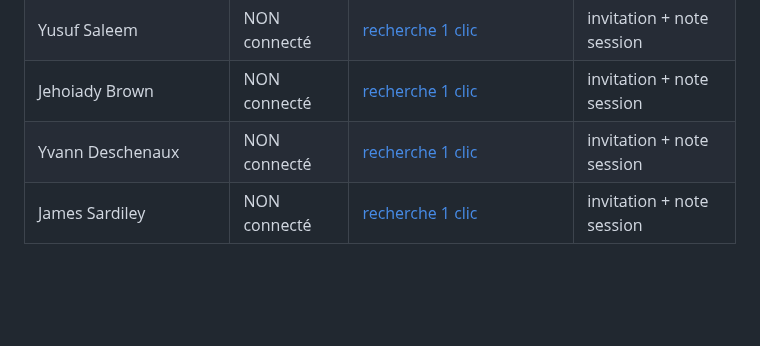
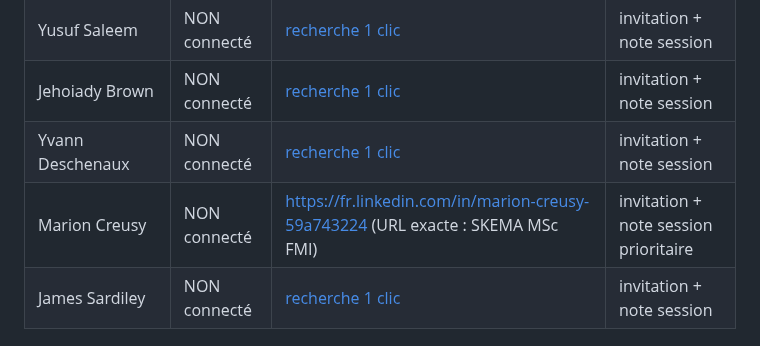
Before and after one commit to Calvin29990/shockdesk, a Markdown page: candidatures-reseau-fo/AUDIT_PARTICIPANTS_DB_FIC_135.md, the part around the change. Drawn GitHub-style; blank space fills up the shorter version.

Commit message:
fix audit: ligne Creusy ajoutee (80 non-connectes lisibles)
Co-authored-by: arena-agent <297053741+arena-agent@users.noreply.github.com>

```diff
--- a/candidatures-reseau-fo/AUDIT_PARTICIPANTS_DB_FIC_135.md
+++ b/candidatures-reseau-fo/AUDIT_PARTICIPANTS_DB_FIC_135.md
@@ -95,6 +95,7 @@ Méthode : noms extraits des captures du PDF « Deutsche bank Meeting.pdf » (li
 | Yusuf Saleem | NON connecté | [recherche 1 clic](https://www.linkedin.com/search/results/people/?keywords=%22Yusuf%20Saleem%22) | invitation + note session |
 | Jehoiady Brown | NON connecté | [recherche 1 clic](https://www.linkedin.com/search/results/people/?keywords=%22Jehoiady%20Brown%22) | invitation + note session |
 | Yvann Deschenaux | NON connecté | [recherche 1 clic](https://www.linkedin.com/search/results/people/?keywords=%22Yvann%20Deschenaux%22) | invitation + note session |
+| Marion Creusy | NON connecté | https://fr.linkedin.com/in/marion-creusy-59a743224 (URL exacte : SKEMA MSc FMI) | invitation + note session prioritaire |
 | James Sardiley | NON connecté | [recherche 1 clic](https://www.linkedin.com/search/results/people/?keywords=%22James%20Sardiley%22) | invitation + note session |
 
 ## Notes
```
